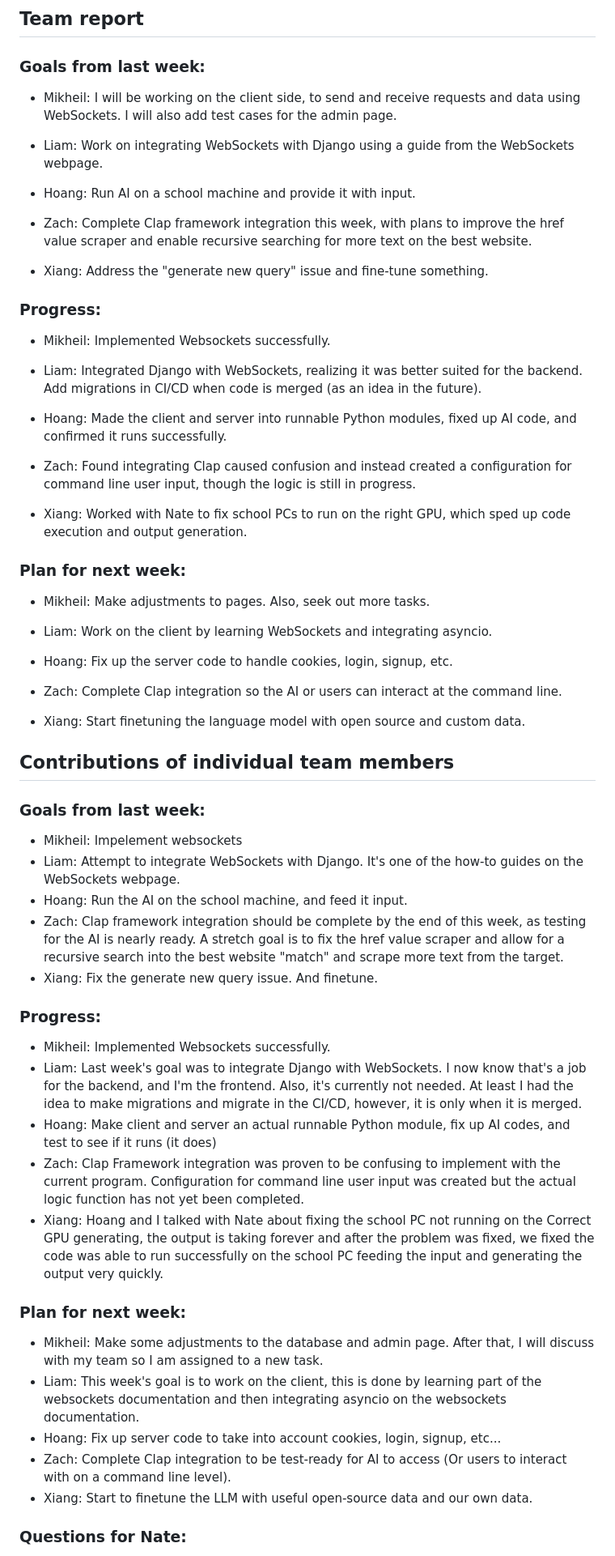
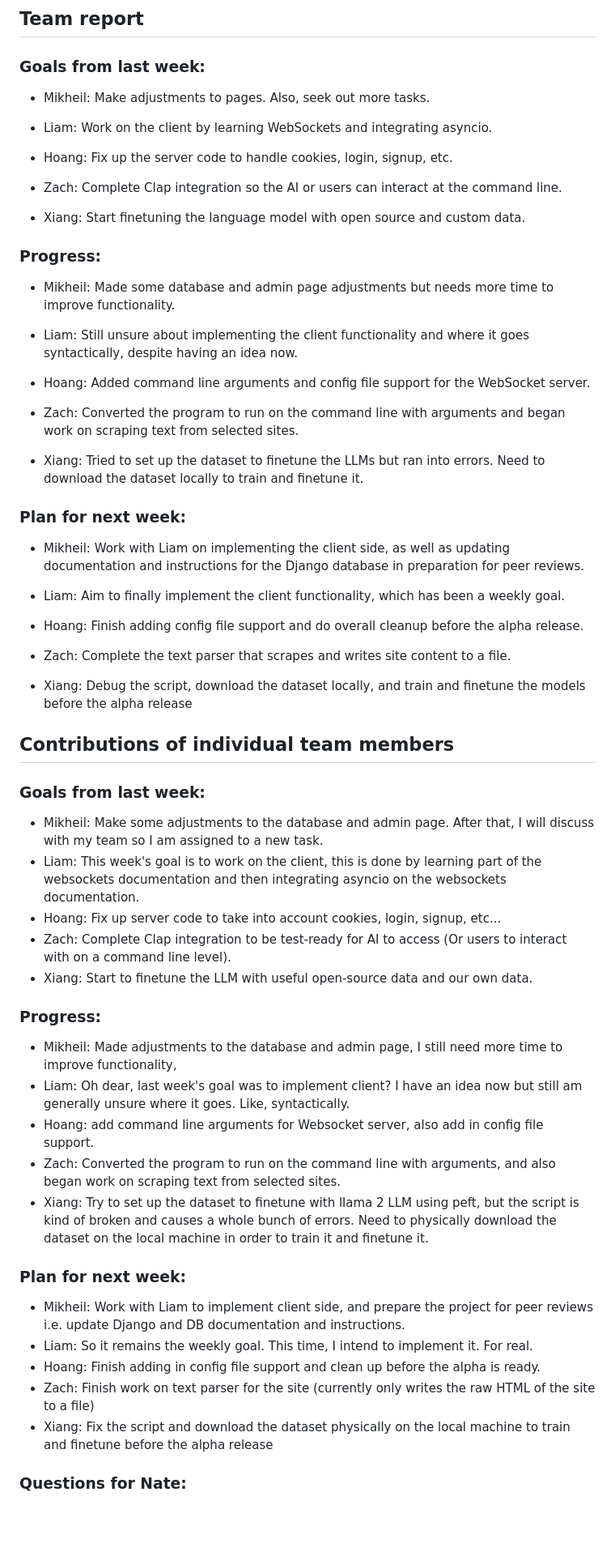
Before and after one commit to HoangNguyen55/A.I.D.A, a Markdown page: docs/weekly_report.md, the part around the change printed below. Shown: that part at 81% size. Drawn GitHub-style; blank space fills up the shorter version.

Commit message:
Update weekly_report.md 11/8

```diff
--- a/docs/weekly_report.md
+++ b/docs/weekly_report.md
@@ -2,28 +2,6 @@
 
 ## Team report
   ### Goals from last week:
-  - Mikheil: I will be working on the client side, to send and receive requests and data using WebSockets. I will also add test cases for the admin page.
-
-  - Liam: Work on integrating WebSockets with Django using a guide from the WebSockets webpage.
-
-  - Hoang: Run AI on a school machine and provide it with input.
-
-  - Zach: Complete Clap framework integration this week, with plans to improve the href value scraper and enable recursive searching for more text on the best website.
-
-  - Xiang: Address the "generate new query" issue and fine-tune something.
-
-  ### Progress:
-  - Mikheil: Implemented Websockets successfully.
-
-  - Liam: Integrated Django with WebSockets, realizing it was better suited for the backend. Add migrations in CI/CD when code is merged (as an idea in the future).
-
-  - Hoang: Made the client and server into runnable Python modules, fixed up AI code, and confirmed it runs successfully.
-
-  - Zach: Found integrating Clap caused confusion and instead created a configuration for command line user input, though the logic is still in progress.
-
-  - Xiang: Worked with Nate to fix school PCs to run on the right GPU, which sped up code execution and output generation.
-
-  ### Plan for next week:
   - Mikheil: Make adjustments to pages. Also, seek out more tasks.
 
   - Liam: Work on the client by learning WebSockets and integrating asyncio.
@@ -34,27 +12,49 @@
 
   - Xiang: Start finetuning the language model with open source and custom data.
 
+  ### Progress:
+  - Mikheil: Made some database and admin page adjustments but needs more time to improve functionality.
+
+  - Liam: Still unsure about implementing the client functionality and where it goes syntactically, despite having an idea now.
+
+  - Hoang: Added command line arguments and config file support for the WebSocket server.
+
+  - Zach: Converted the program to run on the command line with arguments and began work on scraping text from selected sites.
+
+  - Xiang: Tried to set up the dataset to finetune the LLMs but ran into errors. Need to download the dataset locally to train and finetune it.
+
+  ### Plan for next week:
+  - Mikheil: Work with Liam on implementing the client side, as well as updating documentation and instructions for the Django database in preparation for peer reviews.
+
+  - Liam: Aim to finally implement the client functionality, which has been a weekly goal.
+
+  - Hoang: Finish adding config file support and do overall cleanup before the alpha release.
+
+  - Zach: Complete the text parser that scrapes and writes site content to a file.
+
+  - Xiang: Debug the script, download the dataset locally, and train and finetune the models before the alpha release
+
 ## Contributions of individual team members
 
   ### Goals from last week:
-  - Mikheil: Impelement websockets
-  - Liam: Attempt to integrate WebSockets with Django. It's one of the how-to guides on the WebSockets webpage.
-  - Hoang: Run the AI on the school machine, and feed it input.
-  - Zach: Clap framework integration should be complete by the end of this week, as testing for the AI is nearly ready. A stretch goal is to fix the href value scraper and allow for a recursive search into the best            website "match" and scrape more text from the target.
-  - Xiang: Fix the generate new query issue. And finetune.
-
-  ### Progress:
-  - Mikheil: Implemented Websockets successfully.
-  - Liam: Last week's goal was to integrate Django with WebSockets. I now know that's a job for the backend, and I'm the frontend. Also, it's currently not needed. At least I had the idea to make migrations and migrate in     the CI/CD, however, it is only when it is merged.
-  - Hoang: Make client and server an actual runnable Python module, fix up AI codes, and test to see if it runs (it does)
-  - Zach: Clap Framework integration was proven to be confusing to implement with the current program. Configuration for command line user input was created but the actual logic function has not yet been completed.
-  - Xiang: Hoang and I talked with Nate about fixing the school PC not running on the Correct GPU generating, the output is taking forever and after the problem was fixed, we fixed the code was able to run successfully on     the school PC feeding the input and generating the output very quickly.
-
-  ### Plan for next week:
   - Mikheil: Make some adjustments to the database and  admin page. After that, I will discuss with my team so I am assigned to a new task.
   - Liam: This week's goal is to work on the client, this is done by learning part of the websockets documentation and then integrating asyncio on the websockets documentation.
   - Hoang: Fix up server code to take into account cookies, login, signup, etc...
   - Zach: Complete Clap integration to be test-ready for AI to access (Or users to interact with on a command line level).
   - Xiang: Start to finetune the LLM with useful open-source data and our own data.
 
+  ### Progress:
+  - Mikheil: Made adjustments to the database and admin page, I still need more time to improve functionality,
+  - Liam: Oh dear, last week's goal was to implement client? I have an idea now but still am generally unsure where it goes. Like, syntactically.
+  - Hoang: add command line arguments for Websocket server, also add in config file support.
+  - Zach: Converted the program to run on the command line with arguments, and also began work on scraping text from selected sites.
+  - Xiang: Try to set up the dataset to finetune with llama 2 LLM using peft, but the script is kind of broken and causes a whole bunch of errors. Need to physically download the dataset on the local machine in order to              train it and finetune it.
+
+  ### Plan for next week:
+  - Mikheil: Work with Liam to implement client side, and prepare the project for peer reviews i.e. update Django and DB documentation and instructions.
+  - Liam: So it remains the weekly goal. This time, I intend to implement it. For real.
+  - Hoang: Finish adding in config file support and clean up before the alpha is ready.
+  - Zach: Finish work on text parser for the site (currently only writes the raw HTML of the site to a file)
+  - Xiang: Fix the script and download the dataset physically on the local machine to train and finetune before the alpha release
+
   ### Questions for Nate:
```
Also changed, not shown: other parts of docs/weekly_report.md (+0 -1 lines).
